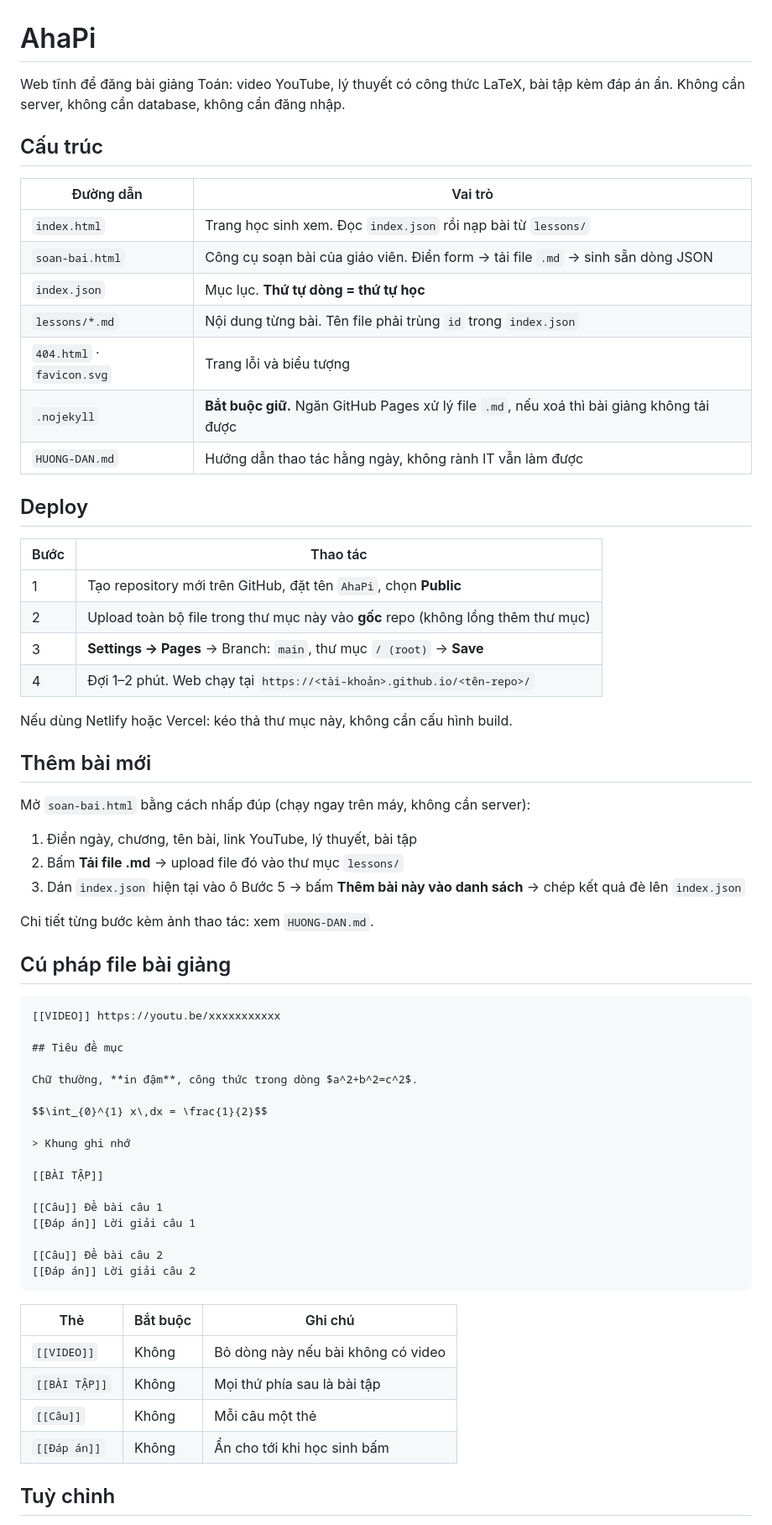
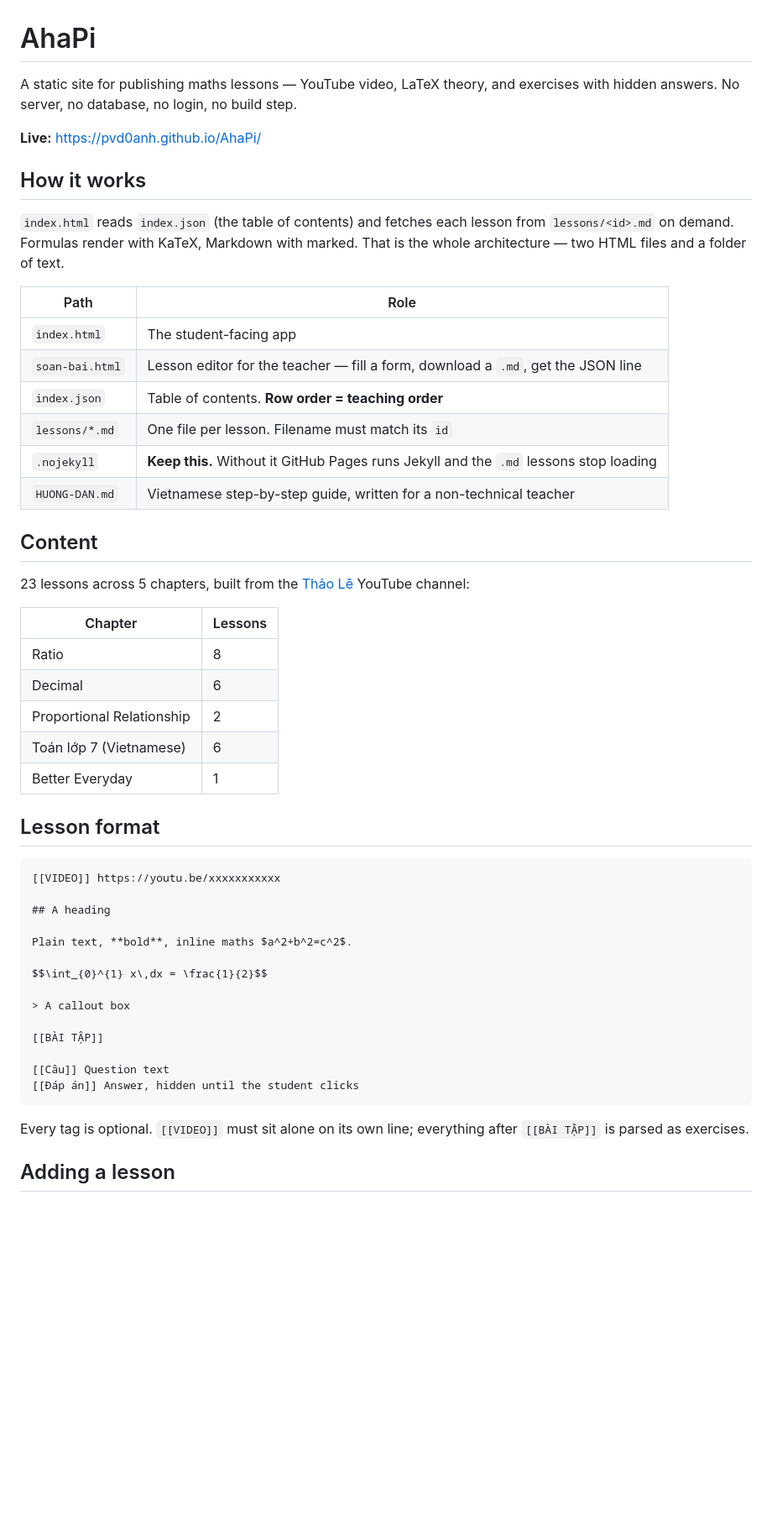
Before and after one commit to pvd0anh/AhaPi, a Markdown page: README.md, the part around one of its changes. Shown at 84% size. GitHub-like rendering; blank space fills up the shorter version.

Commit message:
Rewrite README in English, trimmed to the essentials
Front page now leads with what the project is and the live URL, adds
the current chapter breakdown, and drops the step-by-step tables that
duplicate HUONG-DAN.md. The Vietnamese guide stays as-is — it is the
one written for the teacher, not for developers.

Co-Authored-By: Claude Opus 5 (1M context) <noreply@anthropic.com>

````diff
--- a/README.md
+++ b/README.md
@@ -1,68 +1,54 @@
 # AhaPi
 
-Web tĩnh để đăng bài giảng Toán: video YouTube, lý thuyết có công thức LaTeX, bài tập kèm đáp án ẩn. Không cần server, không cần database, không cần đăng nhập.
+A static site for publishing maths lessons — YouTube video, LaTeX theory, and exercises with hidden answers. No server, no database, no login, no build step.
 
-## Cấu trúc
+**Live:** https://pvd0anh.github.io/AhaPi/
 
-| Đường dẫn | Vai trò |
+## How it works
+
+`index.html` reads `index.json` (the table of contents) and fetches each lesson from `lessons/<id>.md` on demand. Formulas render with KaTeX, Markdown with marked. That is the whole architecture — two HTML files and a folder of text.
+
+| Path | Role |
 |---|---|
-| `index.html` | Trang học sinh xem. Đọc `index.json` rồi nạp bài từ `lessons/` |
-| `soan-bai.html` | Công cụ soạn bài của giáo viên. Điền form → tải file `.md` → sinh sẵn dòng JSON |
-| `index.json` | Mục lục. **Thứ tự dòng = thứ tự học** |
-| `lessons/*.md` | Nội dung từng bài. Tên file phải trùng `id` trong `index.json` |
-| `404.html` · `favicon.svg` | Trang lỗi và biểu tượng |
-| `.nojekyll` | **Bắt buộc giữ.** Ngăn GitHub Pages xử lý file `.md`, nếu xoá thì bài giảng không tải được |
-| `HUONG-DAN.md` | Hướng dẫn thao tác hằng ngày, không rành IT vẫn làm được |
+| `index.html` | The student-facing app |
+| `soan-bai.html` | Lesson editor for the teacher — fill a form, download a `.md`, get the JSON line |
+| `index.json` | Table of contents. **Row order = teaching order** |
+| `lessons/*.md` | One file per lesson. Filename must match its `id` |
+| `.nojekyll` | **Keep this.** Without it GitHub Pages runs Jekyll and the `.md` lessons stop loading |
+| `HUONG-DAN.md` | Vietnamese step-by-step guide, written for a non-technical teacher |
 
-## Deploy
+## Content
 
-| Bước | Thao tác |
+23 lessons across 5 chapters, built from the [Thảo Lê](https://www.youtube.com/@ThaoLe-pm8mh) YouTube channel:
+
+| Chapter | Lessons |
 |---|---|
-| 1 | Tạo repository mới trên GitHub, đặt tên `AhaPi`, chọn **Public** |
-| 2 | Upload toàn bộ file trong thư mục này vào **gốc** repo (không lồng thêm thư mục) |
-| 3 | **Settings → Pages** → Branch: `main`, thư mục `/ (root)` → **Save** |
-| 4 | Đợi 1–2 phút. Web chạy tại `https://<tài-khoản>.github.io/<tên-repo>/` |
+| Ratio | 8 |
+| Decimal | 6 |
+| Proportional Relationship | 2 |
+| Toán lớp 7 (Vietnamese) | 6 |
+| Better Everyday | 1 |
 
-Nếu dùng Netlify hoặc Vercel: kéo thả thư mục này, không cần cấu hình build.
-
-## Thêm bài mới
-
-Mở `soan-bai.html` bằng cách nhấp đúp (chạy ngay trên máy, không cần server):
-
-1. Điền ngày, chương, tên bài, link YouTube, lý thuyết, bài tập
-2. Bấm **Tải file .md** → upload file đó vào thư mục `lessons/`
-3. Dán `index.json` hiện tại vào ô Bước 5 → bấm **Thêm bài này vào danh sách** → chép kết quả đè lên `index.json`
-
-Chi tiết từng bước kèm ảnh thao tác: xem `HUONG-DAN.md`.
-
-## Cú pháp file bài giảng
+## Lesson format
 
 ```markdown
 [[VIDEO]] https://youtu.be/xxxxxxxxxxx
 
-## Tiêu đề mục
+## A heading
 
-Chữ thường, **in đậm**, công thức trong dòng $a^2+b^2=c^2$.
+Plain text, **bold**, inline maths $a^2+b^2=c^2$.
 
 $$\int_{0}^{1} x\,dx = \frac{1}{2}$$
 
-> Khung ghi nhớ
+> A callout box
 
 [[BÀI TẬP]]
 
-[[Câu]] Đề bài câu 1
-[[Đáp án]] Lời giải câu 1
-
-[[Câu]] Đề bài câu 2
-[[Đáp án]] Lời giải câu 2
+[[Câu]] Question text
+[[Đáp án]] Answer, hidden until the student clicks
 ```
 
-| Thẻ | Bắt buộc | Ghi chú |
-|---|---|---|
-| `[[VIDEO]]` | Không | Bỏ dòng này nếu bài không có video |
-| `[[BÀI TẬP]]` | Không | Mọi thứ phía sau là bài tập |
-| `[[Câu]]` | Không | Mỗi câu một thẻ |
-| `[[Đáp án]]` | Không | Ẩn cho tới khi học sinh bấm |
+Every tag is optional. `[[VIDEO]]` must sit alone on its own line; everything after `[[BÀI TẬP]]` is parsed as exercises.
 
-## Tuỳ chỉnh
+## Adding a lesson
 
````
Also changed, not shown: other parts of README.md (+13 -18 lines).
